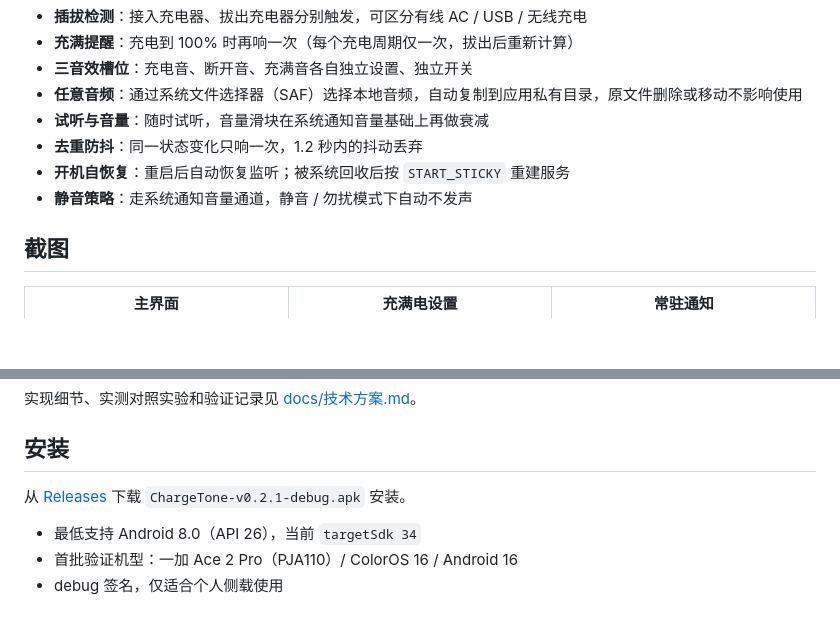
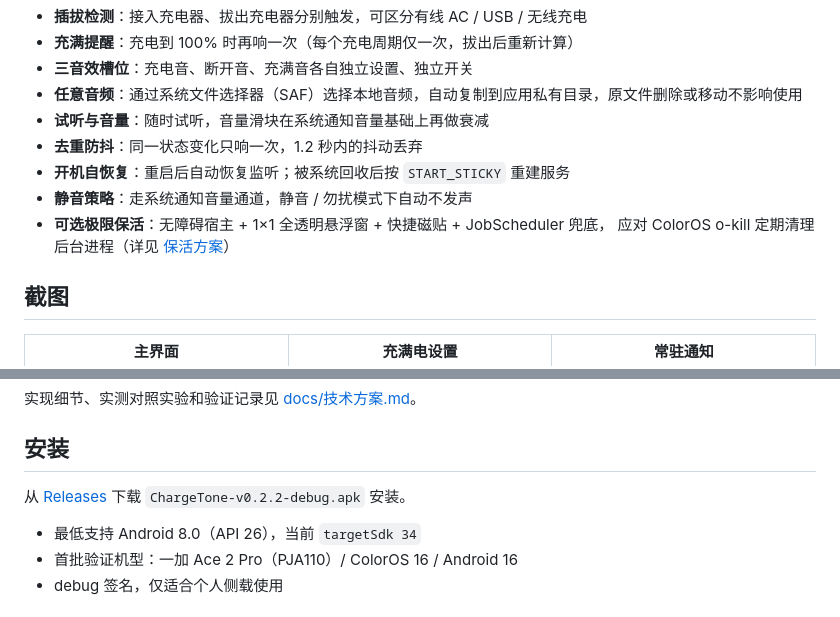
Before and after one commit to Congratu1ate/Charging_Genie, a Markdown page: README.md, 2 parts joined by grey strips. GitHub-like rendering; blank space fills up the shorter version.

```diff
--- a/README.md
+++ b/README.md
@@ -14,6 +14,8 @@
 - **去重防抖**：同一状态变化只响一次，1.2 秒内的抖动丢弃
 - **开机自恢复**：重启后自动恢复监听；被系统回收后按 `START_STICKY` 重建服务
 - **静音策略**：走系统通知音量通道，静音 / 勿扰模式下自动不发声
+- **可选极限保活**：无障碍宿主 + 1×1 全透明悬浮窗 + 快捷磁贴 + JobScheduler 兜底，
+  应对 ColorOS o-kill 定期清理后台进程（详见 [保活方案](docs/保活方案.md)）
 
 ## 截图
 
@@ -41,7 +43,7 @@
 
 ## 安装
 
-从 [Releases](https://github.com/Congratu1ate/Charging_Genie/releases) 下载 `ChargeTone-v0.2.1-debug.apk` 安装。
+从 [Releases](https://github.com/Congratu1ate/Charging_Genie/releases) 下载 `ChargeTone-v0.2.2-debug.apk` 安装。
 
 - 最低支持 Android 8.0（API 26），当前 `targetSdk 34`
 - 首批验证机型：一加 Ace 2 Pro（PJA110）/ ColorOS 16 / Android 16
```
Also changed, not shown: docs/保活方案.md (+22 -3 lines), docs/screenshots/keepalive.png (added), 2 other files.
